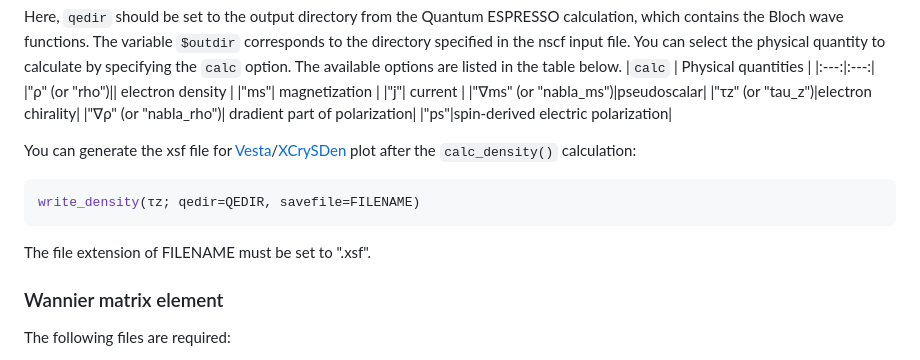
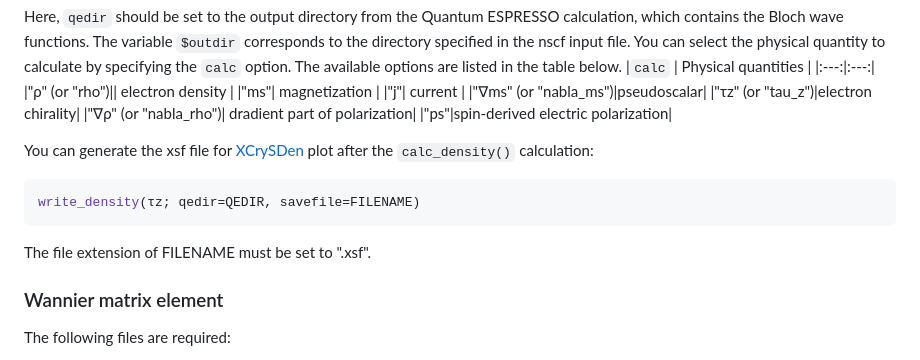
Before and after one commit to TatsuyaMiki/DiracBilinears.jl, a Markdown page: README.md, the part around one of its changes. Rendered like a GitHub page.

````diff
--- a/README.md
+++ b/README.md
@@ -51,7 +51,7 @@ The available options are listed in the table below.
 |"∇ρ" (or "nabla_rho")| dradient part of polarization|
 |"ps"|spin-derived electric polarization|
 
-You can generate the xsf file for [Vesta]/[XCrySDen] plot after the ``calc_density()`` calculation:
+You can generate the xsf file for [XCrySDen] plot after the ``calc_density()`` calculation:
 ```Julia
 write_density(τz; qedir=QEDIR, savefile=FILENAME)
 ```
````
Also changed, not shown: other parts of README.md (+0 -1 lines).
